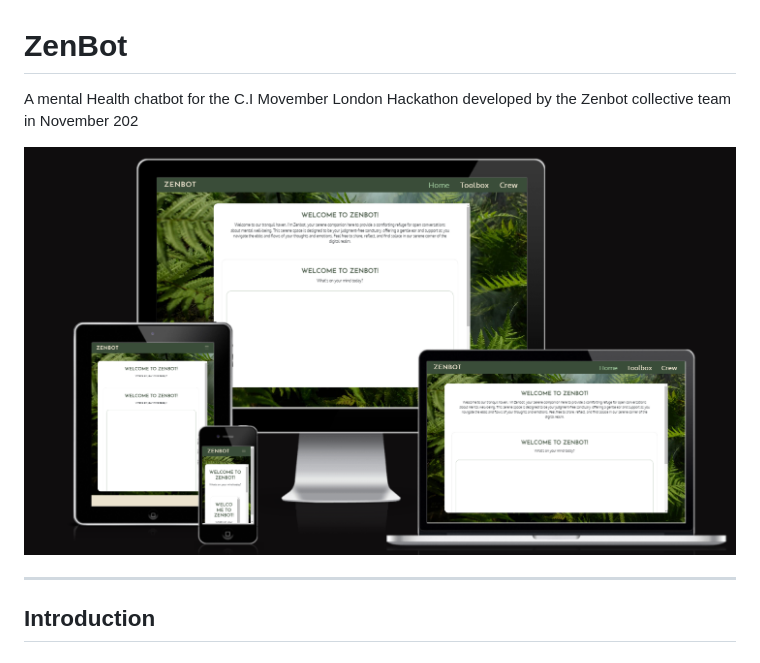
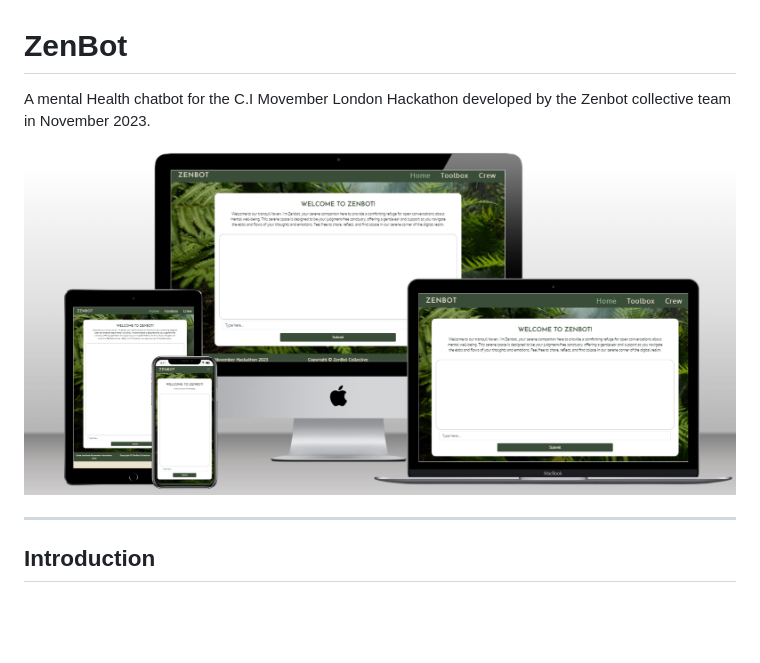
Before and after one commit to Yasirwiifto/ZenBot, a Markdown page: README.md, the part around the change. GitHub-like rendering; pictures changed too: docs/sitemockup.png; blank space fills up the shorter version.

Commit message:
updated image on readme

```diff
--- a/README.md
+++ b/README.md
@@ -1,6 +1,6 @@
 # ZenBot
 
-A mental Health chatbot for the C.I Movember London Hackathon developed by the Zenbot collective team in November 202
+A mental Health chatbot for the C.I Movember London Hackathon developed by the Zenbot collective team in November 2023.
 
 ![Zenbot home screen](/docs/sitemockup.png)
 ***
```
